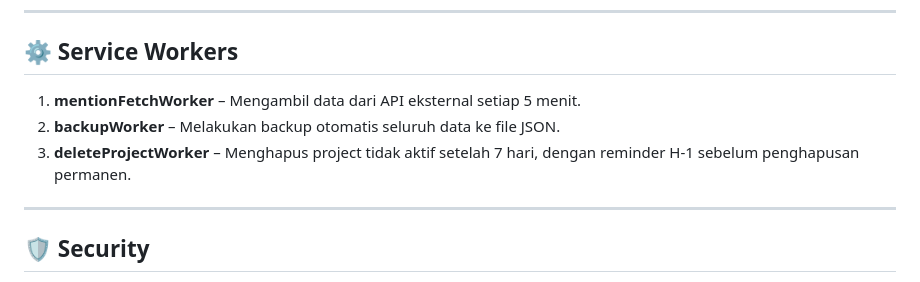
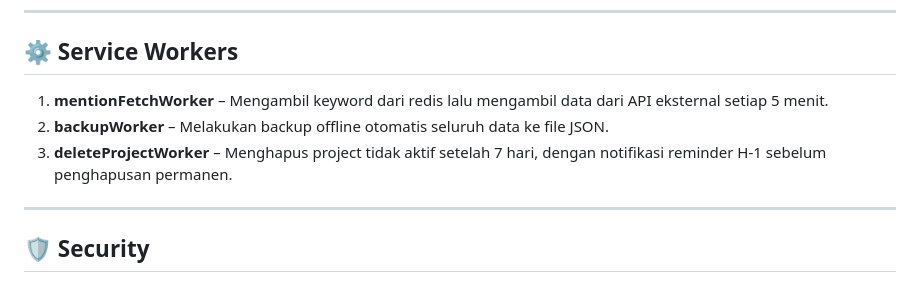
Before and after one commit to nisaulUna/mediaMonitoring-kel8, a Markdown page: README.md, the part around the change. Rendered like a GitHub page.

```diff
--- a/README.md
+++ b/README.md
@@ -25,9 +25,9 @@ Cukup dengan memasukkan satu **keyword**, sistem secara otomatis akan menampilka
 
 ## ⚙️ Service Workers
 
-1. **mentionFetchWorker** – Mengambil data dari API eksternal setiap 5 menit.
-2. **backupWorker** – Melakukan backup otomatis seluruh data ke file JSON.
-3. **deleteProjectWorker** – Menghapus project tidak aktif setelah 7 hari, dengan reminder H-1 sebelum penghapusan permanen.
+1. **mentionFetchWorker** – Mengambil keyword dari redis lalu mengambil data dari API eksternal setiap 5 menit.
+2. **backupWorker** – Melakukan backup offline otomatis seluruh data ke file JSON.
+3. **deleteProjectWorker** – Menghapus project tidak aktif setelah 7 hari, dengan notifikasi reminder H-1 sebelum penghapusan permanen.
 
 ---
 
```
